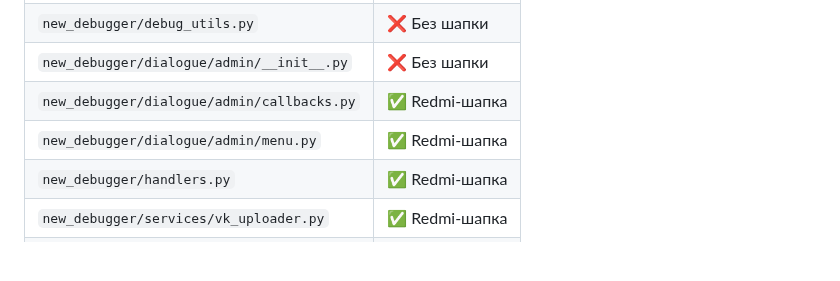
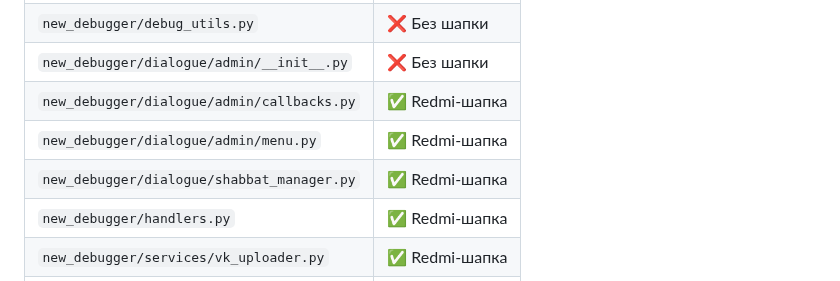
Before and after one commit to qwestomir99-crypto/ansamb_sledov_bot, a Markdown page: README.md, the part around one of its changes. Rendered like a GitHub page; blank space fills up the shorter version.

Commit message:
📡 Redmi audit update

```diff
--- a/README.md
+++ b/README.md
@@ -147,6 +147,7 @@
 | `new_debugger/dialogue/admin/__init__.py` | ❌ Без шапки |
 | `new_debugger/dialogue/admin/callbacks.py` | ✅ Redmi-шапка |
 | `new_debugger/dialogue/admin/menu.py` | ✅ Redmi-шапка |
+| `new_debugger/dialogue/shabbat_manager.py` | ✅ Redmi-шапка |
 | `new_debugger/handlers.py` | ✅ Redmi-шапка |
 | `new_debugger/services/vk_uploader.py` | ✅ Redmi-шапка |
 | `new_debugger/settings.py` | ❌ Без шапки |
```
Also changed, not shown: other parts of README.md (+1 -1 lines).
